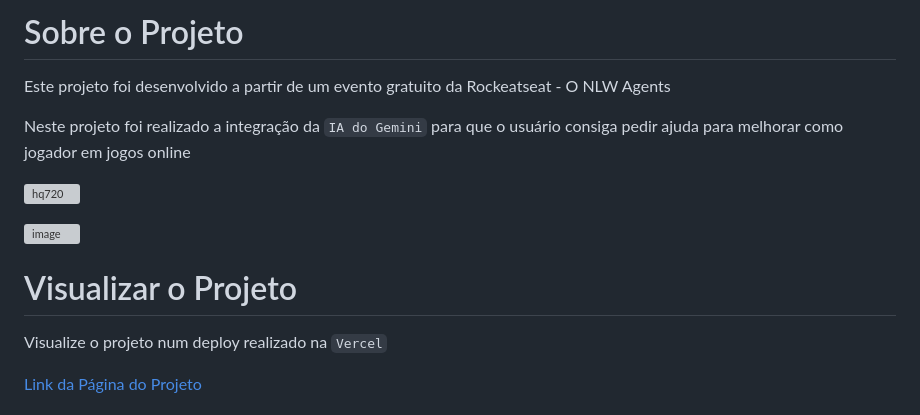
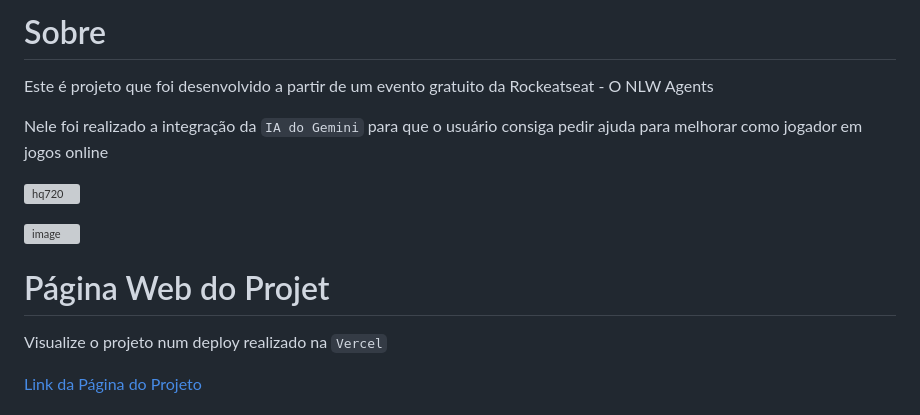
Before and after one commit to cmarinho-dev/web-game-assistant, a Markdown page: README.md, the part around the change. Rendered like a GitHub page; grey boxes are pictures that could not be loaded.

```diff
--- a/README.md
+++ b/README.md
@@ -1,13 +1,13 @@
-# Sobre o Projeto
-Este projeto foi desenvolvido a partir de um evento gratuito da Rockeatseat - O NLW Agents
+# Sobre
+Este é projeto que foi desenvolvido a partir de um evento gratuito da Rockeatseat - O NLW Agents
 
-Neste projeto foi realizado a integração da `IA do Gemini` para que o usuário consiga pedir ajuda para melhorar como jogador em jogos online
+Nele foi realizado a integração da `IA do Gemini` para que o usuário consiga pedir ajuda para melhorar como jogador em jogos online
 
 ![hq720](https://github.com/user-attachments/assets/6dc9a9c0-ea99-4461-9fff-e390f43f4790)
 
 <img width="686" height="auto" alt="image" src="https://github.com/user-attachments/assets/29c444e9-9cea-46ac-9775-46318e1b972c" />
 
-# Visualizar o Projeto
+# Página Web do Projet
 Visualize o projeto num deploy realizado na `Vercel`
 
 
```
